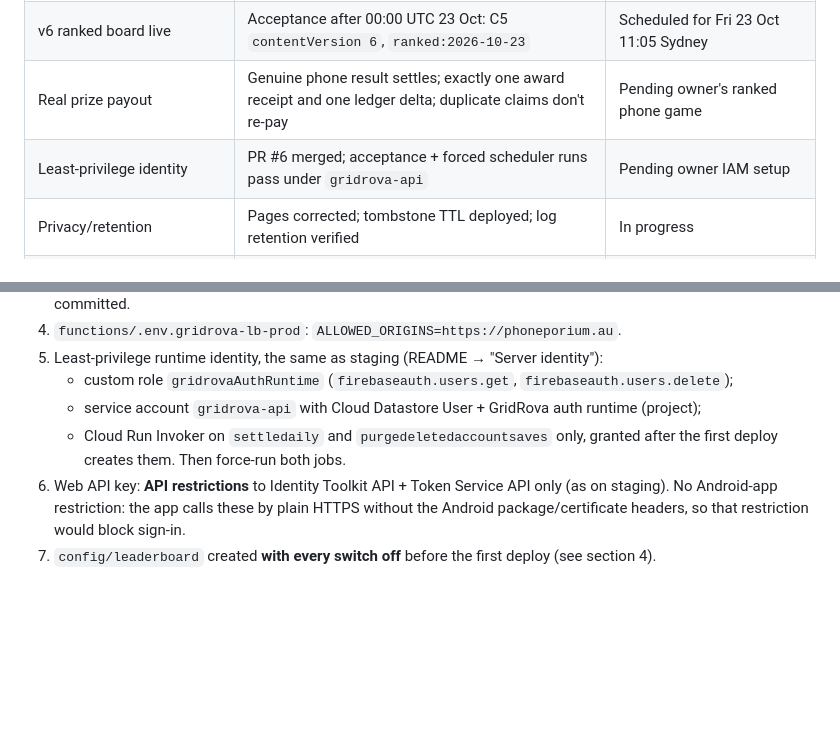
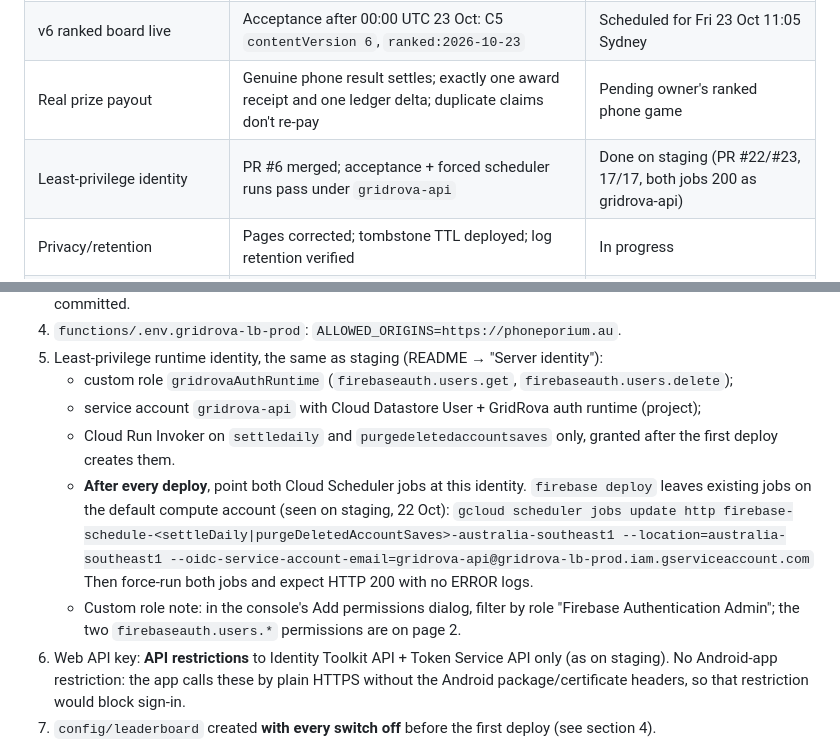
Before and after one commit to damiancross777-bot/gridrova-leaderboard, a Markdown page: docs/PRODUCTION_PLAN.md, 2 parts joined by grey strips. Drawn GitHub-style; blank space fills up the shorter version.

Commit message:
Production plan: scheduler OIDC identity step after every deploy; staging least-privilege done
Co-Authored-By: Claude Opus 5.5 <noreply@anthropic.com>
Claude-Session: https://claude.ai/code/session_016waPrYs6nMPCqworYLswHw

```diff
--- a/docs/PRODUCTION_PLAN.md
+++ b/docs/PRODUCTION_PLAN.md
@@ -10,7 +10,7 @@ until every gate in section 1 is met and the owner says go.
 | Staging acceptance on the deployed commit | `scripts/staging-acceptance.mjs` 17/17 | Done on `a1a9e15` (v6). Rerun after PR #6 + #20 deploy. |
 | v6 ranked board live | Acceptance after 00:00 UTC 23 Oct: C5 `contentVersion 6`, `ranked:2026-10-23` | Scheduled for Fri 23 Oct 11:05 Sydney |
 | Real prize payout | Genuine phone result settles; exactly one award receipt and one ledger delta; duplicate claims don't re-pay | Pending owner's ranked phone game |
-| Least-privilege identity | PR #6 merged; acceptance + forced scheduler runs pass under `gridrova-api` | Pending owner IAM setup |
+| Least-privilege identity | PR #6 merged; acceptance + forced scheduler runs pass under `gridrova-api` | Done on staging (PR #22/#23, 17/17, both jobs 200 as gridrova-api) |
 | Privacy/retention | Pages corrected; tombstone TTL deployed; log retention verified | In progress |
 | Game build | Signed release AAB with production config, consent/age tests on real phones | Codex / owner |
 | Owner decision | Explicit go for production | Not given |
@@ -27,7 +27,13 @@ until every gate in section 1 is met and the owner says go.
    - custom role `gridrovaAuthRuntime` (`firebaseauth.users.get`, `firebaseauth.users.delete`);
    - service account `gridrova-api` with Cloud Datastore User + GridRova auth runtime (project);
    - Cloud Run Invoker on `settledaily` and `purgedeletedaccountsaves` only, granted after the first deploy
-     creates them. Then force-run both jobs.
+     creates them.
+   - **After every deploy**, point both Cloud Scheduler jobs at this identity. `firebase deploy` leaves existing jobs on
+     the default compute account (seen on staging, 22 Oct):
+     `gcloud scheduler jobs update http firebase-schedule-<settleDaily|purgeDeletedAccountSaves>-australia-southeast1 --location=australia-southeast1 --oidc-service-account-email=gridrova-api@gridrova-lb-prod.iam.gserviceaccount.com`
+     Then force-run both jobs and expect HTTP 200 with no ERROR logs.
+   - Custom role note: in the console's Add permissions dialog, filter by role "Firebase Authentication Admin"; the two
+     `firebaseauth.users.*` permissions are on page 2.
 6. Web API key: **API restrictions** to Identity Toolkit API + Token Service API only (as on staging). No
    Android-app restriction: the app calls these by plain HTTPS without the Android package/certificate
    headers, so that restriction would block sign-in.
```
